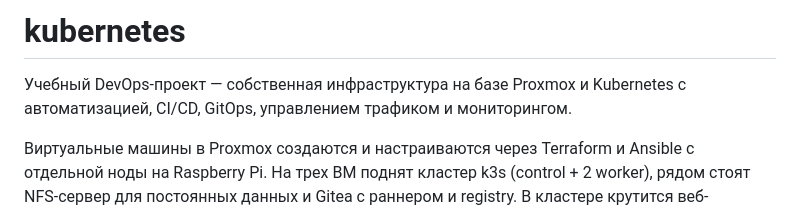
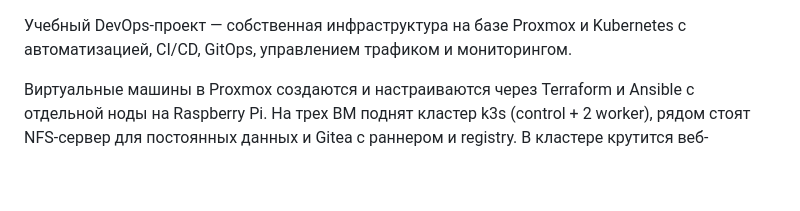
Before and after one commit to kuzz0k/zero-to-cluster, a Markdown page: README.md, the part around the change. Rendered like a GitHub page; blank space fills up the shorter version.

```diff
--- a/README.md
+++ b/README.md
@@ -1,5 +1,3 @@
-# kubernetes
-
 Учебный DevOps-проект — собственная инфраструктура на базе Proxmox и Kubernetes с автоматизацией, CI/CD, GitOps, управлением трафиком и мониторингом.
 
 Виртуальные машины в Proxmox создаются и настраиваются через Terraform и Ansible с отдельной ноды на Raspberry Pi. На трех ВМ поднят кластер k3s (control + 2 worker), рядом стоят NFS-сервер для постоянных данных и Gitea с раннером и registry. В кластере крутится веб-приложение (React + FastAPI + PostgreSQL), трафик снаружи приходит через MetalLB и Envoy Gateway. Код собирается в Gitea Actions, а в кластер попадает только через Argo CD из git. Метрики, логи и алерты — Prometheus, Loki и Alertmanager.
```
